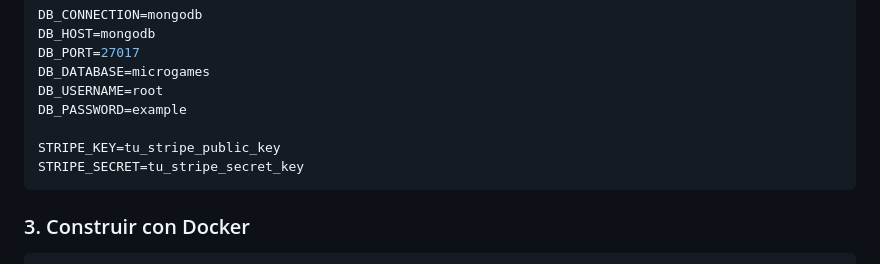
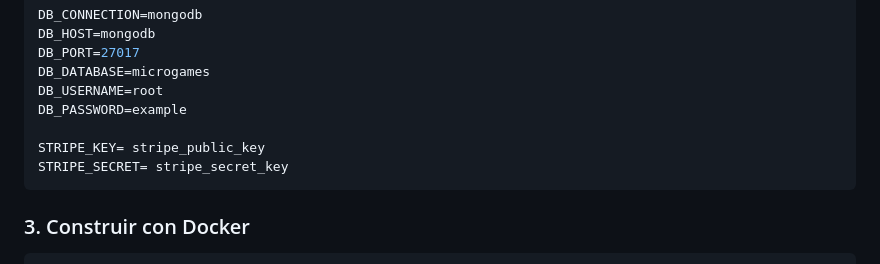
Before and after one commit to javimr1224/microgames, a Markdown page: README.md, the part around the change. Rendered like a GitHub page.

Commit message:
Update Stripe keys

````diff
--- a/README.md
+++ b/README.md
@@ -46,8 +46,8 @@ DB_DATABASE=microgames
 DB_USERNAME=root
 DB_PASSWORD=example
 
-STRIPE_KEY=tu_stripe_public_key
-STRIPE_SECRET=tu_stripe_secret_key
+STRIPE_KEY= stripe_public_key
+STRIPE_SECRET= stripe_secret_key
 ```
 
 ### 3. Construir con Docker
````
